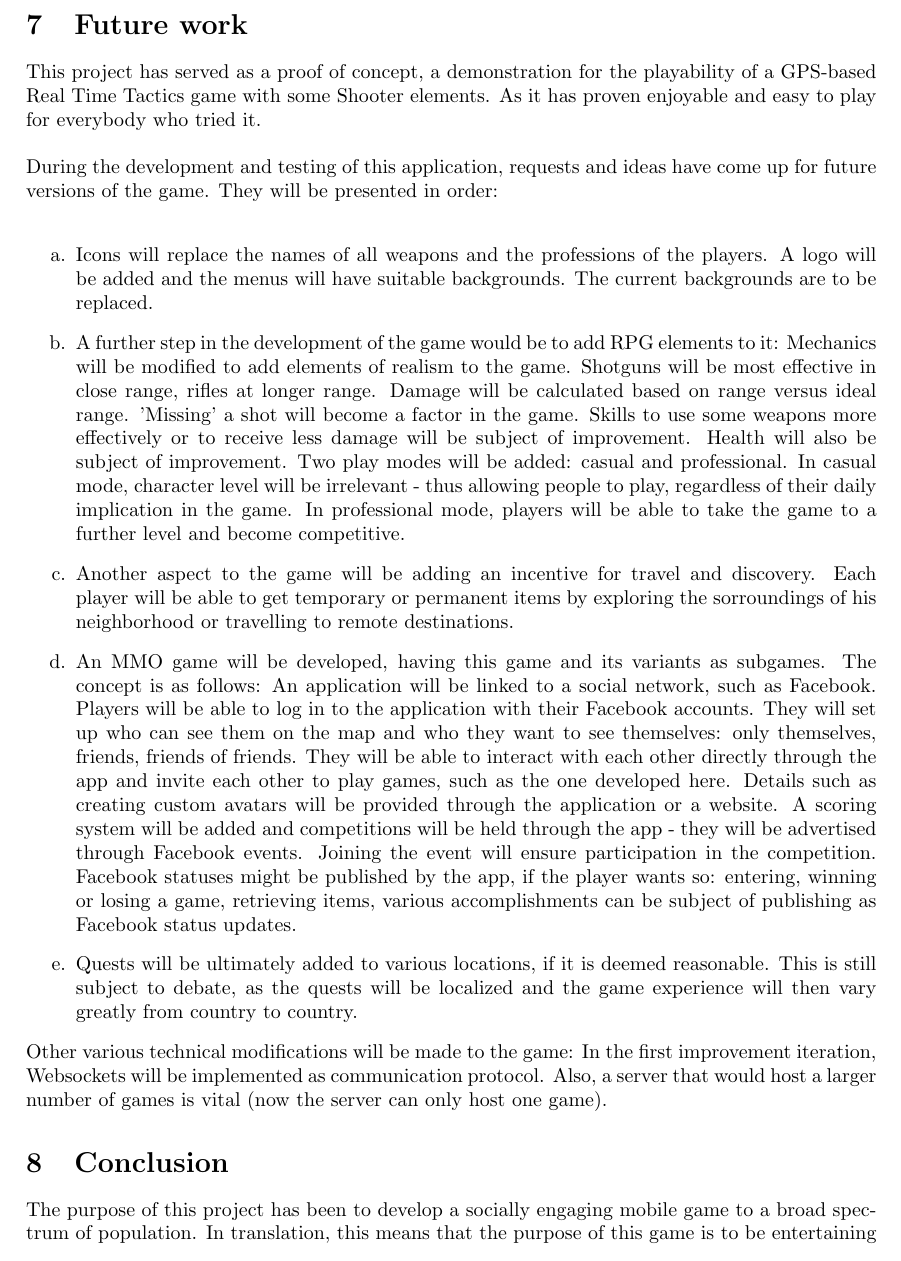
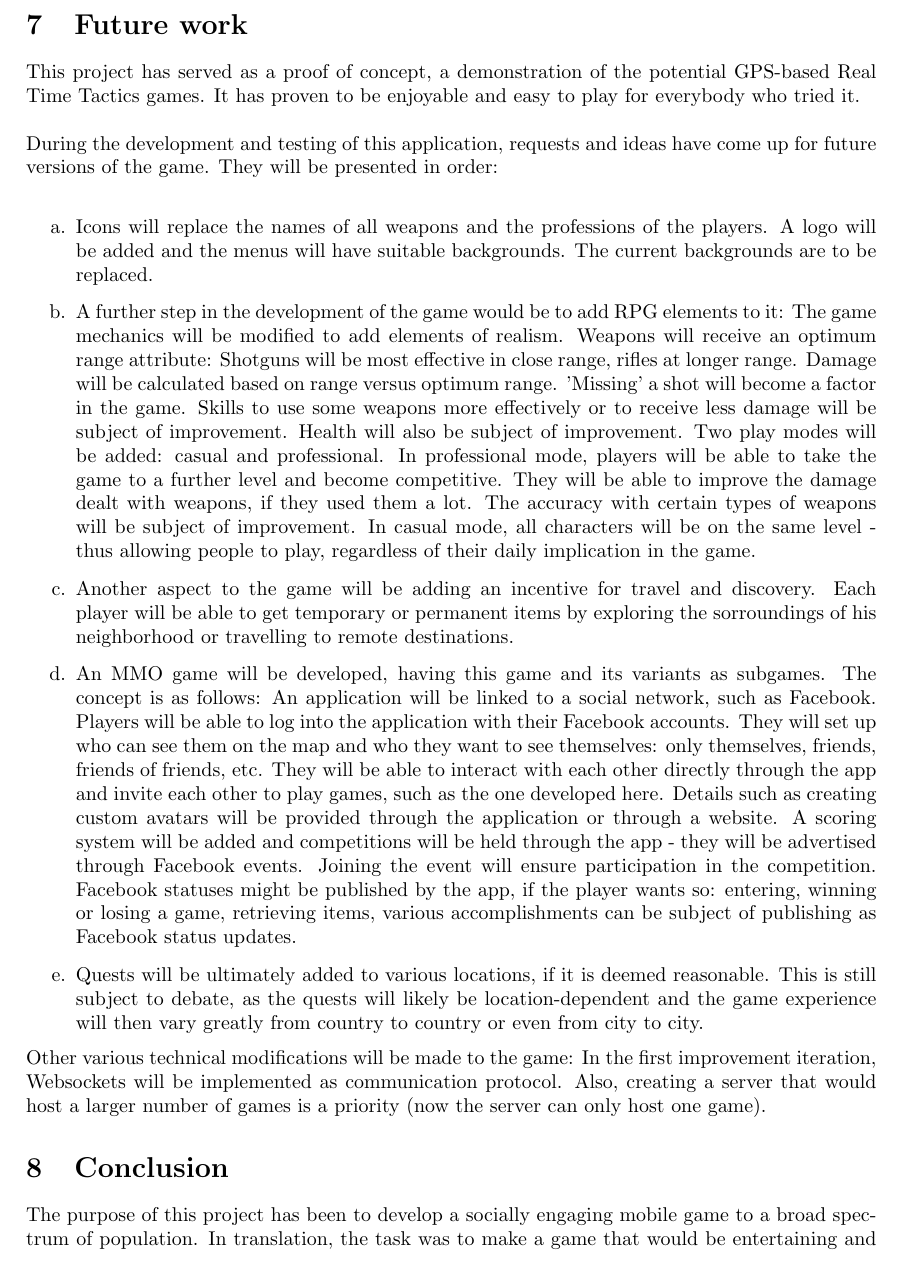
Before and after one commit to vadimmu/MultiplayerGames, a LaTeX document (document.tex, which reads chapters/conclusion_and_future_work.tex): part of page 56 of 74, cut so that both start at the same text. Compiled offline with pdfLaTeX.

Commit message:
am terminat de revizuit paperul :)

```diff
--- a/chapters/conclusion_and_future_work.tex
+++ b/chapters/conclusion_and_future_work.tex
@@ -2,9 +2,9 @@
 \section{Future work}
 
 
-This project has served as a proof of concept, a demonstration for the
-playability of a GPS-based Real Time Tactics game with some Shooter elements. As
-it has proven enjoyable and easy to play for everybody who tried it.\newline
+This project has served as a proof of concept, a demonstration of the
+potential GPS-based Real Time Tactics games. It has proven to be enjoyable
+and easy to play for everybody who tried it.\newline
 
 During the development and testing of this application, requests and ideas have
 come up for future versions of the game. They will be presented in
@@ -15,16 +15,19 @@ order:\newline
   The current backgrounds are to be replaced.
 
   \item A further step in the development of the game would be to add RPG
-  elements to it: Mechanics will be modified to add elements of realism to the
-  game. Shotguns will be most effective in close range, rifles at longer range.
-  Damage will be calculated based on range versus ideal range. 'Missing' a shot
-  will become a factor in the game. Skills to use some weapons more effectively
-  or to receive less damage will be subject of improvement. Health will also be
-  subject of improvement. Two play modes will be added: casual and professional.
-  In casual mode, character level will be irrelevant - thus allowing people to
-  play, regardless of their daily implication in the game. In professional mode,
-  players will be able to take the game to a further level and become
-  competitive.
+  elements to it: The game mechanics will be modified to add elements of
+  realism. Weapons will receive an optimum range attribute: Shotguns will be
+  most effective in close range, rifles at longer range. Damage will be
+  calculated based on range versus optimum range. 'Missing' a shot will become a
+  factor in the game. Skills to use some weapons more effectively or to receive
+  less damage will be subject of improvement. Health will also be subject of
+  improvement. Two play modes will be added: casual and professional. In
+  professional mode, players will be able to take the game to a further level
+  and become competitive. They will be able to improve the damage dealt with
+  weapons, if they used them a lot. The accuracy with certain types of weapons
+  will be subject of improvement. In casual mode, all characters will be on the
+  same level - thus allowing people to play, regardless of their daily
+  implication in the game.
 
   \item Another aspect to the game will be adding an incentive for travel and
   discovery. Each player will be able to get temporary or permanent items by
@@ -33,34 +36,34 @@ order:\newline
 
   \item An MMO game will be developed, having this game and its variants as
   subgames. The concept is as follows: An application will be linked to a social
-  network, such as Facebook. Players will be able to log in to the application
+  network, such as Facebook. Players will be able to log into the application
   with their Facebook accounts. They will set up who can see them on the map and
-  who they want to see themselves: only themselves, friends, friends of friends.
-  They will be able to interact with each other directly through the app and
-  invite each other to play games, such as the one developed here. Details such
-  as creating custom avatars will be provided through the application or a
-  website. A scoring system will be added and competitions will be held through
-  the app - they will be advertised through Facebook events. Joining the event
-  will ensure participation in the competition. Facebook statuses might be
-  published by the app, if the player wants so: entering, winning or losing a
-  game, retrieving items, various accomplishments can be subject of publishing
-  as Facebook status updates.
+  who they want to see themselves: only themselves, friends, friends of friends,
+  etc. They will be able to interact with each other directly through the app
+  and invite each other to play games, such as the one developed here. Details
+  such as creating custom avatars will be provided through the application or
+  through a website. A scoring system will be added and competitions will be
+  held through the app - they will be advertised through Facebook events.
+  Joining the event will ensure participation in the competition. Facebook
+  statuses might be published by the app, if the player wants so: entering,
+  winning or losing a game, retrieving items, various accomplishments can be
+  subject of publishing as Facebook status updates.
 
   \item Quests will be ultimately added to various locations, if it is deemed
-  reasonable. This is still subject to debate, as the quests will be localized
-  and the game experience will then vary greatly from country to country.
+  reasonable. This is still subject to debate, as the quests will likely be
+  location-dependent and the game experience will then vary greatly from
+  country to country or even from city to city.
 
 \end{enumerate}
 
 Other various technical modifications will be made to the game: In the first
 improvement iteration, Websockets will be implemented as communication protocol.
-Also, a server that would host a larger number of games is vital (now the
-server can only host one game).
+Also, creating a server that would host a larger number of games is a priority
+(now the server can only host one game).
 
 
 \section{Conclusion}
 
 The purpose of this project has been to develop a socially engaging mobile game
-to a broad spectrum of population. In translation, this means that the purpose
-of this game is to be entertaining and enjoyable to people of both sexes and all
-ages, with or without technical skills or gaming background. \newline
+to a broad spectrum of population. In translation, the task was to make a game
+that would be entertaining and enjoyable for people of both sexes and all ages,
```
Also changed, not shown: chapters/conclusion_and_future_work.tex (9 more changed lines), 2 other files.
